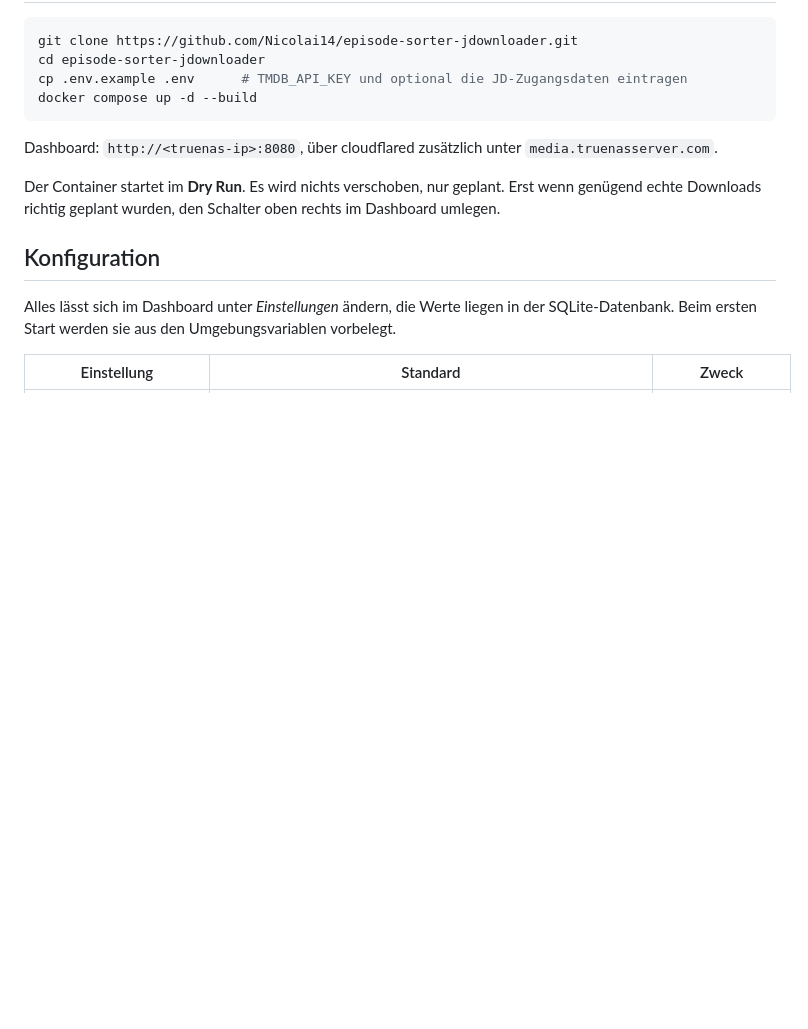
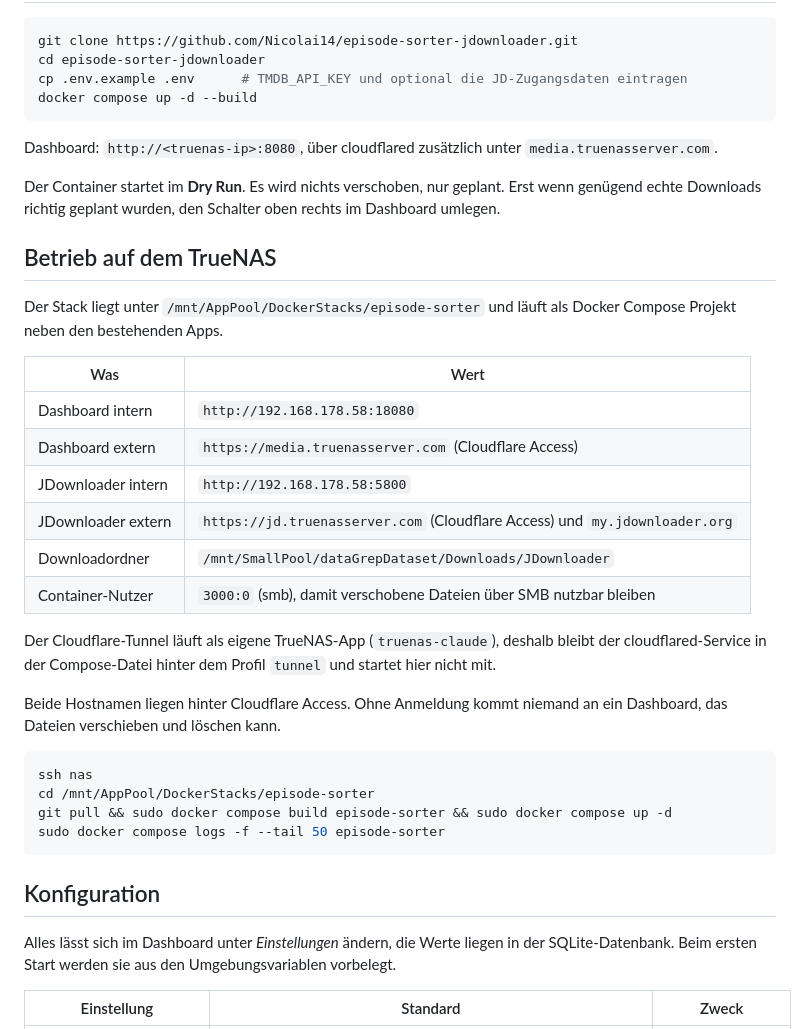
Before and after one commit to Nicolai14/episode-sorter-jdownloader, a Markdown page: README.md, the part around the change. Drawn GitHub-style; blank space fills up the shorter version.

Commit message:
Document the TrueNAS deployment

````diff
--- a/README.md
+++ b/README.md
@@ -54,6 +54,33 @@ Dashboard: `http://<truenas-ip>:8080`, über cloudflared zusätzlich unter `medi
 
 Der Container startet im **Dry Run**. Es wird nichts verschoben, nur geplant. Erst wenn genügend echte
 Downloads richtig geplant wurden, den Schalter oben rechts im Dashboard umlegen.
+
+## Betrieb auf dem TrueNAS
+
+Der Stack liegt unter `/mnt/AppPool/DockerStacks/episode-sorter` und läuft als Docker Compose
+Projekt neben den bestehenden Apps.
+
+| Was | Wert |
+| --- | --- |
+| Dashboard intern | `http://192.168.178.58:18080` |
+| Dashboard extern | `https://media.truenasserver.com` (Cloudflare Access) |
+| JDownloader intern | `http://192.168.178.58:5800` |
+| JDownloader extern | `https://jd.truenasserver.com` (Cloudflare Access) und `my.jdownloader.org` |
+| Downloadordner | `/mnt/SmallPool/dataGrepDataset/Downloads/JDownloader` |
+| Container-Nutzer | `3000:0` (smb), damit verschobene Dateien über SMB nutzbar bleiben |
+
+Der Cloudflare-Tunnel läuft als eigene TrueNAS-App (`truenas-claude`), deshalb bleibt der
+cloudflared-Service in der Compose-Datei hinter dem Profil `tunnel` und startet hier nicht mit.
+
+Beide Hostnamen liegen hinter Cloudflare Access. Ohne Anmeldung kommt niemand an ein Dashboard,
+das Dateien verschieben und löschen kann.
+
+```bash
+ssh nas
+cd /mnt/AppPool/DockerStacks/episode-sorter
+git pull && sudo docker compose build episode-sorter && sudo docker compose up -d
+sudo docker compose logs -f --tail 50 episode-sorter
+```
 
 ## Konfiguration
 
````
